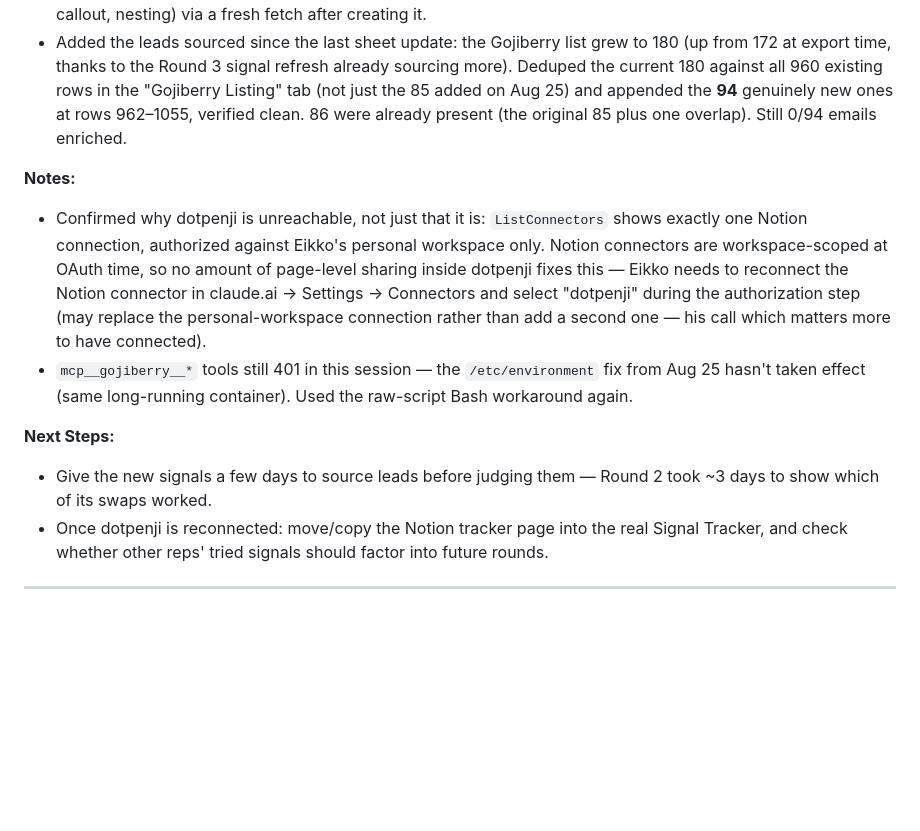
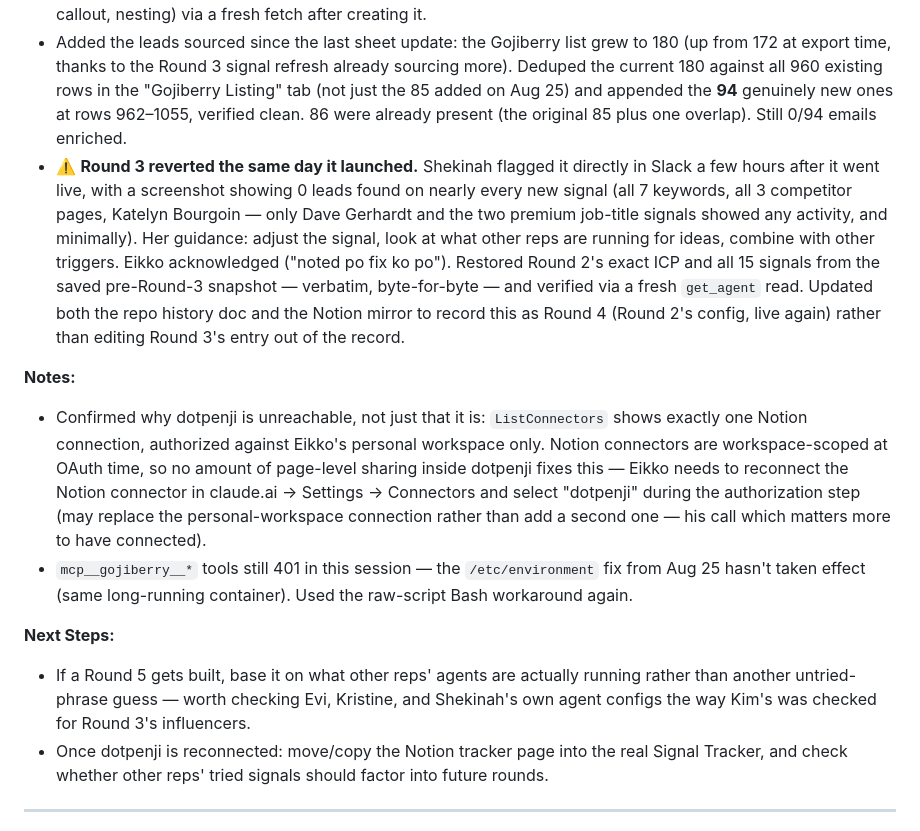
Before and after one commit to yeikkomae-work-mode/Client-Management-System, a Markdown page: OUTPUT/End-of-Day Reports/Penji - End of Day Log.md, the part around the change. GitHub-like rendering; blank space fills up the shorter version.

```diff
--- a/OUTPUT/End-of-Day Reports/Penji - End of Day Log.md
+++ b/OUTPUT/End-of-Day Reports/Penji - End of Day Log.md
@@ -15,13 +15,14 @@ Running daily record of work completed, metrics, and notes.
 - Created `CLIENT PROFILES/Penji - Agency-Eikko Signal & ICP History.md` — full record of every ICP and signal ever run on this agent, with yield numbers, so future refreshes don't retest dead ideas. Retired Round 2's final yield: the two influencer signals (Chris Do, Daniel Murray) worked well (17 leads combined) and got replaced with fresh influencers rather than dropped as a signal type; 2 of the 3 keyword swaps from Aug 25 never produced anything ("overflow design work," "white label design" — both stayed at 0).
 - Mirrored the same record into Notion at https://app.notion.com/p/3ca811e21c7f8152965be78cf622506e ("📡 Penji — Agency-Eikko Signal & ICP Tracker"), filed under VA Command Center since the connected Notion integration still can't reach dotpenji's real Signal Tracker (see Notes). Confirmed it rendered correctly (3 tables, callout, nesting) via a fresh fetch after creating it.
 - Added the leads sourced since the last sheet update: the Gojiberry list grew to 180 (up from 172 at export time, thanks to the Round 3 signal refresh already sourcing more). Deduped the current 180 against all 960 existing rows in the "Gojiberry Listing" tab (not just the 85 added on Aug 25) and appended the **94** genuinely new ones at rows 962–1055, verified clean. 86 were already present (the original 85 plus one overlap). Still 0/94 emails enriched.
+- ⚠️ **Round 3 reverted the same day it launched.** Shekinah flagged it directly in Slack a few hours after it went live, with a screenshot showing 0 leads found on nearly every new signal (all 7 keywords, all 3 competitor pages, Katelyn Bourgoin — only Dave Gerhardt and the two premium job-title signals showed any activity, and minimally). Her guidance: adjust the signal, look at what other reps are running for ideas, combine with other triggers. Eikko acknowledged ("noted po fix ko po"). Restored Round 2's exact ICP and all 15 signals from the saved pre-Round-3 snapshot — verbatim, byte-for-byte — and verified via a fresh `get_agent` read. Updated both the repo history doc and the Notion mirror to record this as Round 4 (Round 2's config, live again) rather than editing Round 3's entry out of the record.
 
 **Notes:**
 - Confirmed why dotpenji is unreachable, not just that it is: `ListConnectors` shows exactly one Notion connection, authorized against Eikko's personal workspace only. Notion connectors are workspace-scoped at OAuth time, so no amount of page-level sharing inside dotpenji fixes this — Eikko needs to reconnect the Notion connector in claude.ai → Settings → Connectors and select "dotpenji" during the authorization step (may replace the personal-workspace connection rather than add a second one — his call which matters more to have connected).
 - `mcp__gojiberry__*` tools still 401 in this session — the `/etc/environment` fix from Aug 25 hasn't taken effect (same long-running container). Used the raw-script Bash workaround again.
 
 **Next Steps:**
-- Give the new signals a few days to source leads before judging them — Round 2 took ~3 days to show which of its swaps worked.
+- If a Round 5 gets built, base it on what other reps' agents are actually running rather than another untried-phrase guess — worth checking Evi, Kristine, and Shekinah's own agent configs the way Kim's was checked for Round 3's influencers.
 - Once dotpenji is reconnected: move/copy the Notion tracker page into the real Signal Tracker, and check whether other reps' tried signals should factor into future rounds.
 
 ---
```
Also changed, not shown: CLIENT PROFILES/Penji - Agency-Eikko Signal & ICP History.md (+12 -2 lines).
